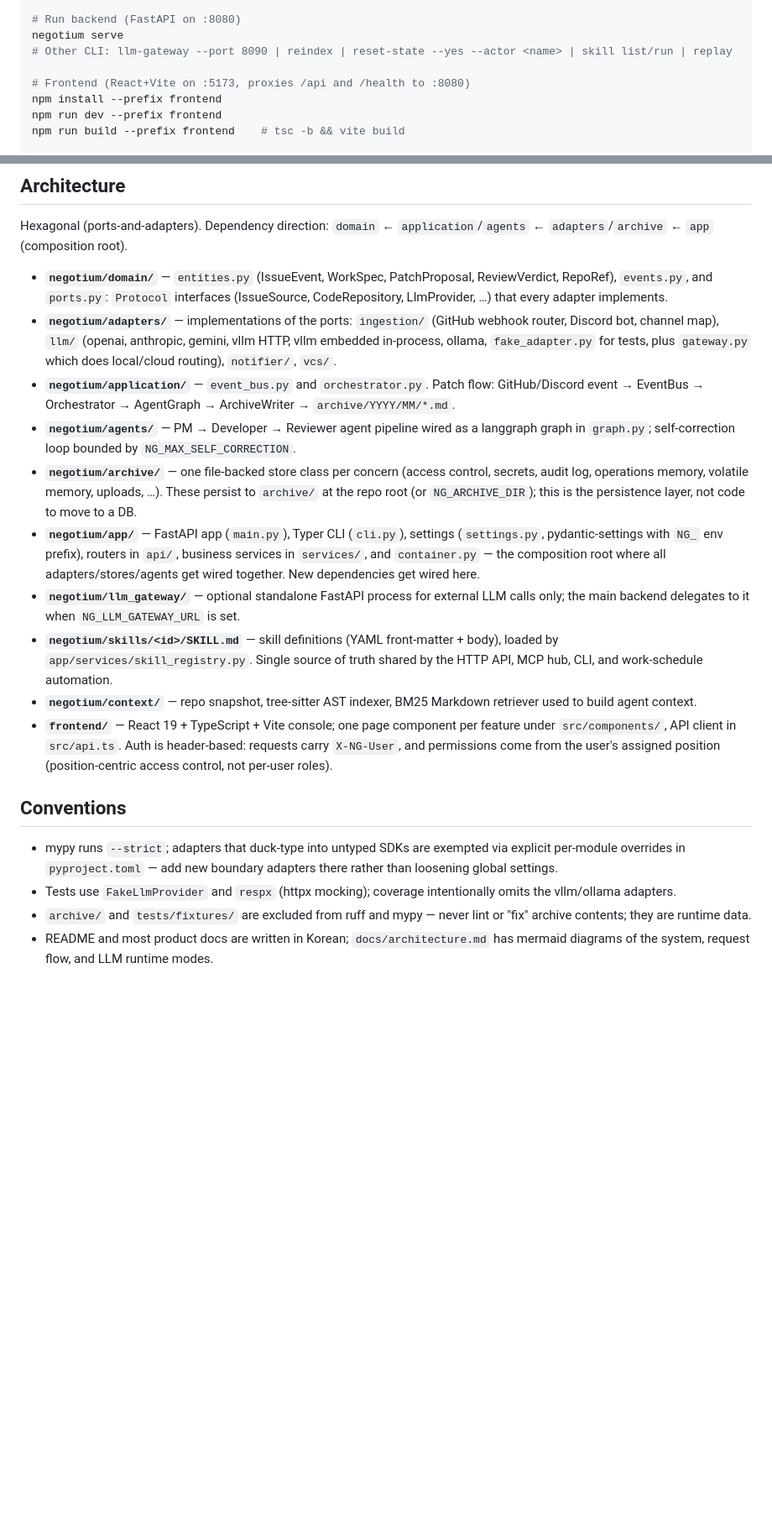
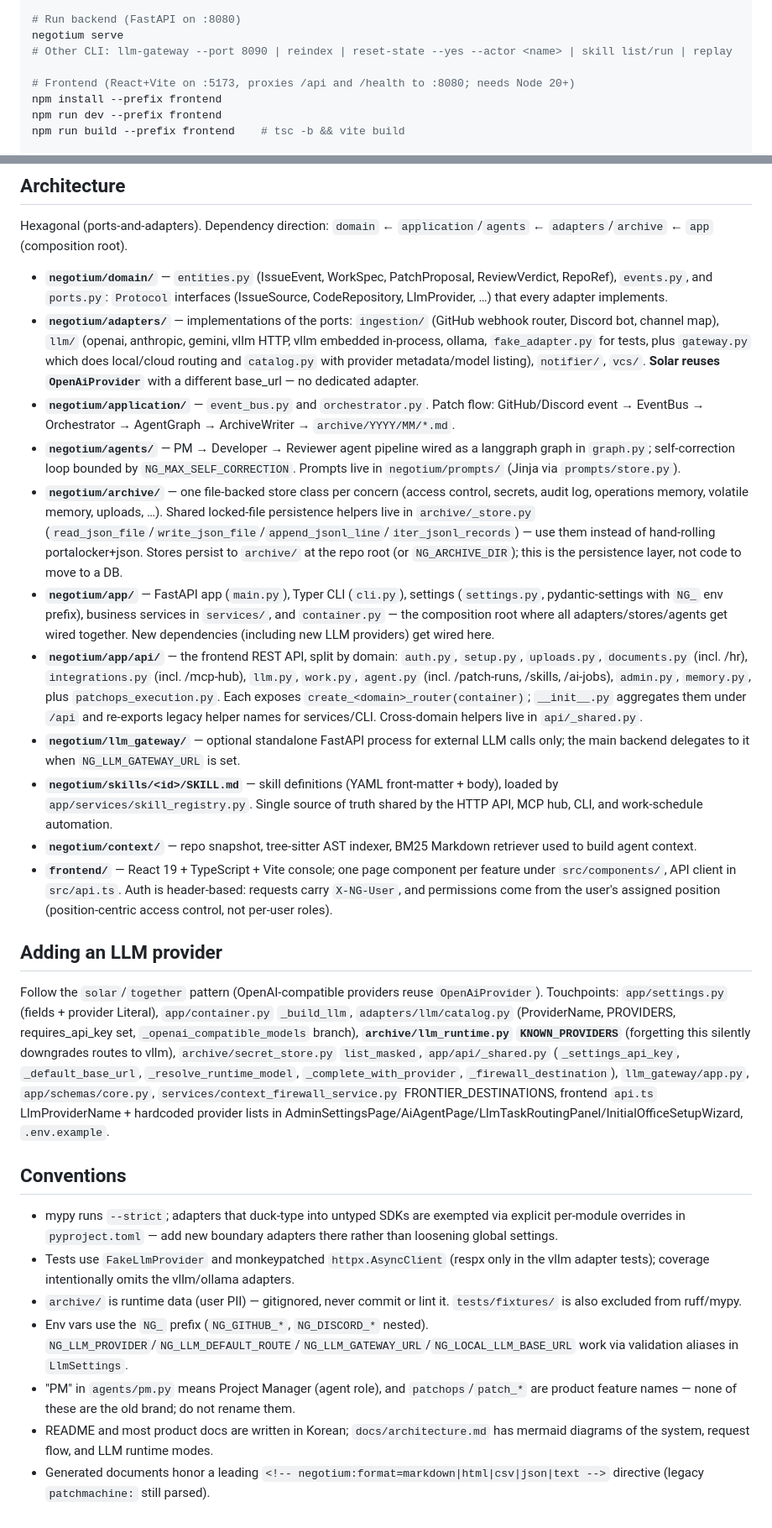
Before and after one commit to PatchMachine/Negotium, a Markdown page: CLAUDE.md, 2 parts joined by grey strips. Shown at 84% size. Rendered like a GitHub page; blank space fills up the shorter version.

```diff
--- a/CLAUDE.md
+++ b/CLAUDE.md
@@ -27,7 +27,7 @@ pytest tests/unit/test_graph.py::test_name -q     # single test
 negotium serve
 # Other CLI: llm-gateway --port 8090 | reindex | reset-state --yes --actor <name> | skill list/run | replay
 
-# Frontend (React+Vite on :5173, proxies /api and /health to :8080)
+# Frontend (React+Vite on :5173, proxies /api and /health to :8080; needs Node 20+)
 npm install --prefix frontend
 npm run dev --prefix frontend
 npm run build --prefix frontend    # tsc -b && vite build
@@ -43,19 +43,27 @@ Pre-commit runs ruff (with `--fix`), ruff-format, and strict mypy.
 Hexagonal (ports-and-adapters). Dependency direction: `domain` ← `application`/`agents` ← `adapters`/`archive` ← `app` (composition root).
 
 - **`negotium/domain/`** — `entities.py` (IssueEvent, WorkSpec, PatchProposal, ReviewVerdict, RepoRef), `events.py`, and `ports.py`: `Protocol` interfaces (IssueSource, CodeRepository, LlmProvider, …) that every adapter implements.
-- **`negotium/adapters/`** — implementations of the ports: `ingestion/` (GitHub webhook router, Discord bot, channel map), `llm/` (openai, anthropic, gemini, vllm HTTP, vllm embedded in-process, ollama, `fake_adapter.py` for tests, plus `gateway.py` which does local/cloud routing), `notifier/`, `vcs/`.
+- **`negotium/adapters/`** — implementations of the ports: `ingestion/` (GitHub webhook router, Discord bot, channel map), `llm/` (openai, anthropic, gemini, vllm HTTP, vllm embedded in-process, ollama, `fake_adapter.py` for tests, plus `gateway.py` which does local/cloud routing and `catalog.py` with provider metadata/model listing), `notifier/`, `vcs/`. **Solar reuses `OpenAiProvider`** with a different base_url — no dedicated adapter.
 - **`negotium/application/`** — `event_bus.py` and `orchestrator.py`. Patch flow: GitHub/Discord event → EventBus → Orchestrator → AgentGraph → ArchiveWriter → `archive/YYYY/MM/*.md`.
-- **`negotium/agents/`** — PM → Developer → Reviewer agent pipeline wired as a langgraph graph in `graph.py`; self-correction loop bounded by `NG_MAX_SELF_CORRECTION`.
-- **`negotium/archive/`** — one file-backed store class per concern (access control, secrets, audit log, operations memory, volatile memory, uploads, …). These persist to `archive/` at the repo root (or `NG_ARCHIVE_DIR`); this is the persistence layer, not code to move to a DB.
-- **`negotium/app/`** — FastAPI app (`main.py`), Typer CLI (`cli.py`), settings (`settings.py`, pydantic-settings with `NG_` env prefix), routers in `api/`, business services in `services/`, and `container.py` — the composition root where all adapters/stores/agents get wired together. New dependencies get wired here.
+- **`negotium/agents/`** — PM → Developer → Reviewer agent pipeline wired as a langgraph graph in `graph.py`; self-correction loop bounded by `NG_MAX_SELF_CORRECTION`. Prompts live in `negotium/prompts/` (Jinja via `prompts/store.py`).
+- **`negotium/archive/`** — one file-backed store class per concern (access control, secrets, audit log, operations memory, volatile memory, uploads, …). Shared locked-file persistence helpers live in `archive/_store.py` (`read_json_file`/`write_json_file`/`append_jsonl_line`/`iter_jsonl_records`) — use them instead of hand-rolling portalocker+json. Stores persist to `archive/` at the repo root (or `NG_ARCHIVE_DIR`); this is the persistence layer, not code to move to a DB.
+- **`negotium/app/`** — FastAPI app (`main.py`), Typer CLI (`cli.py`), settings (`settings.py`, pydantic-settings with `NG_` env prefix), business services in `services/`, and `container.py` — the composition root where all adapters/stores/agents get wired together. New dependencies (including new LLM providers) get wired here.
+- **`negotium/app/api/`** — the frontend REST API, split by domain: `auth.py`, `setup.py`, `uploads.py`, `documents.py` (incl. /hr), `integrations.py` (incl. /mcp-hub), `llm.py`, `work.py`, `agent.py` (incl. /patch-runs, /skills, /ai-jobs), `admin.py`, `memory.py`, plus `patchops_execution.py`. Each exposes `create_<domain>_router(container)`; `__init__.py` aggregates them under `/api` and re-exports legacy helper names for services/CLI. Cross-domain helpers live in `api/_shared.py`.
 - **`negotium/llm_gateway/`** — optional standalone FastAPI process for external LLM calls only; the main backend delegates to it when `NG_LLM_GATEWAY_URL` is set.
 - **`negotium/skills/<id>/SKILL.md`** — skill definitions (YAML front-matter + body), loaded by `app/services/skill_registry.py`. Single source of truth shared by the HTTP API, MCP hub, CLI, and work-schedule automation.
 - **`negotium/context/`** — repo snapshot, tree-sitter AST indexer, BM25 Markdown retriever used to build agent context.
 - **`frontend/`** — React 19 + TypeScript + Vite console; one page component per feature under `src/components/`, API client in `src/api.ts`. Auth is header-based: requests carry `X-NG-User`, and permissions come from the user's assigned position (position-centric access control, not per-user roles).
 
+## Adding an LLM provider
+
+Follow the `solar`/`together` pattern (OpenAI-compatible providers reuse `OpenAiProvider`). Touchpoints: `app/settings.py` (fields + provider Literal), `app/container.py` `_build_llm`, `adapters/llm/catalog.py` (ProviderName, PROVIDERS, requires_api_key set, `_openai_compatible_models` branch), **`archive/llm_runtime.py` `KNOWN_PROVIDERS`** (forgetting this silently downgrades routes to vllm), `archive/secret_store.py` `list_masked`, `app/api/_shared.py` (`_settings_api_key`, `_default_base_url`, `_resolve_runtime_model`, `_complete_with_provider`, `_firewall_destination`), `llm_gateway/app.py`, `app/schemas/core.py`, `services/context_firewall_service.py` FRONTIER_DESTINATIONS, frontend `api.ts` LlmProviderName + hardcoded provider lists in AdminSettingsPage/AiAgentPage/LlmTaskRoutingPanel/InitialOfficeSetupWizard, `.env.example`.
+
 ## Conventions
 
 - mypy runs `--strict`; adapters that duck-type into untyped SDKs are exempted via explicit per-module overrides in `pyproject.toml` — add new boundary adapters there rather than loosening global settings.
-- Tests use `FakeLlmProvider` and `respx` (httpx mocking); coverage intentionally omits the vllm/ollama adapters.
-- `archive/` and `tests/fixtures/` are excluded from ruff and mypy — never lint or "fix" archive contents; they are runtime data.
+- Tests use `FakeLlmProvider` and monkeypatched `httpx.AsyncClient` (respx only in the vllm adapter tests); coverage intentionally omits the vllm/ollama adapters.
+- `archive/` is runtime data (user PII) — gitignored, never commit or lint it. `tests/fixtures/` is also excluded from ruff/mypy.
+- Env vars use the `NG_` prefix (`NG_GITHUB_*`, `NG_DISCORD_*` nested). `NG_LLM_PROVIDER`/`NG_LLM_DEFAULT_ROUTE`/`NG_LLM_GATEWAY_URL`/`NG_LOCAL_LLM_BASE_URL` work via validation aliases in `LlmSettings`.
+- "PM" in `agents/pm.py` means Project Manager (agent role), and `patchops`/`patch_*` are product feature names — none of these are the old brand; do not rename them.
 - README and most product docs are written in Korean; `docs/architecture.md` has mermaid diagrams of the system, request flow, and LLM runtime modes.
+- Generated documents honor a leading `<!-- negotium:format=markdown|html|csv|json|text -->` directive (legacy `patchmachine:` still parsed).
```
Also changed, not shown: other parts of CLAUDE.md (+1 -1 lines), README.md (+42 -1 lines), docs/architecture.md (+2 -1 lines).
